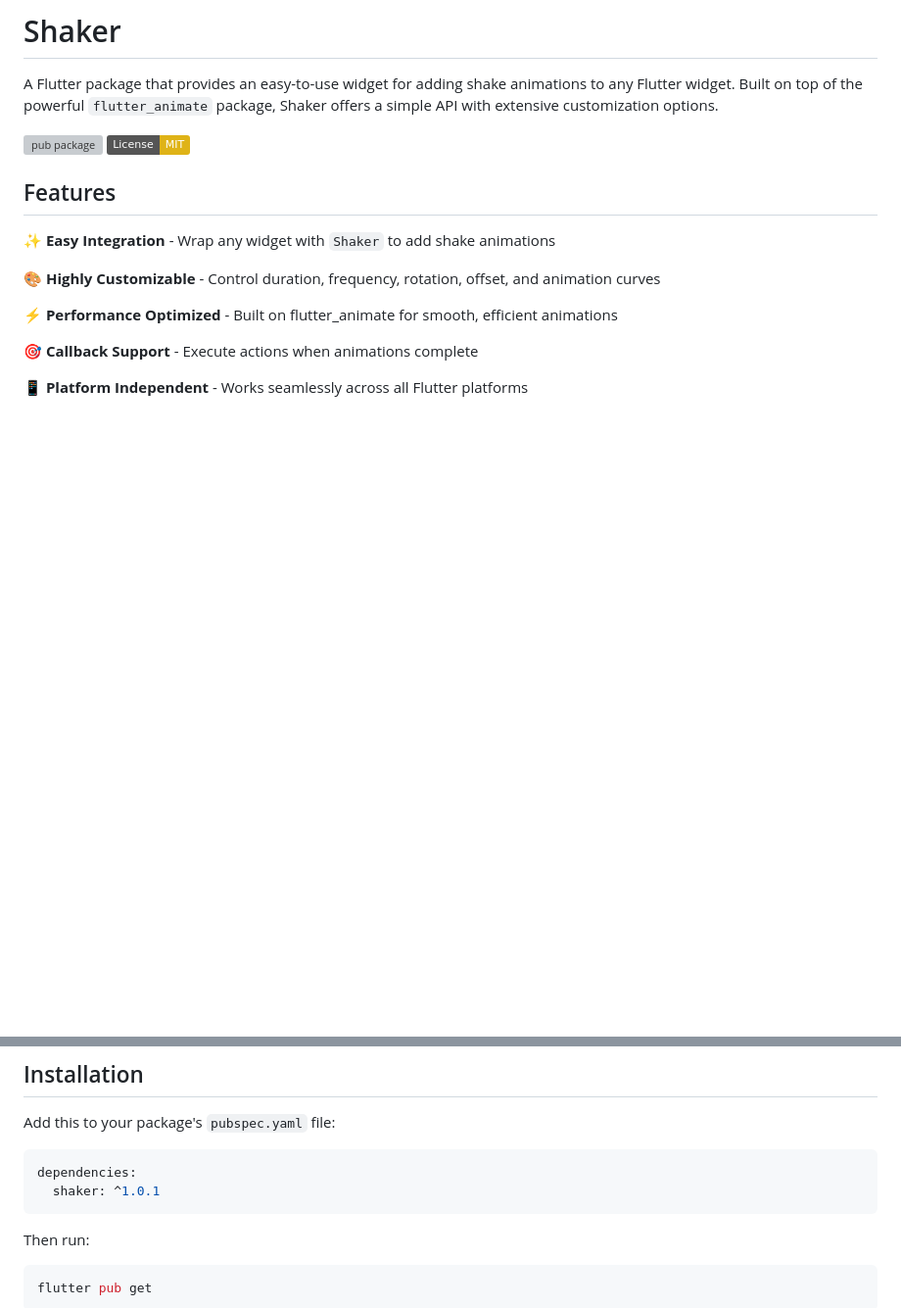
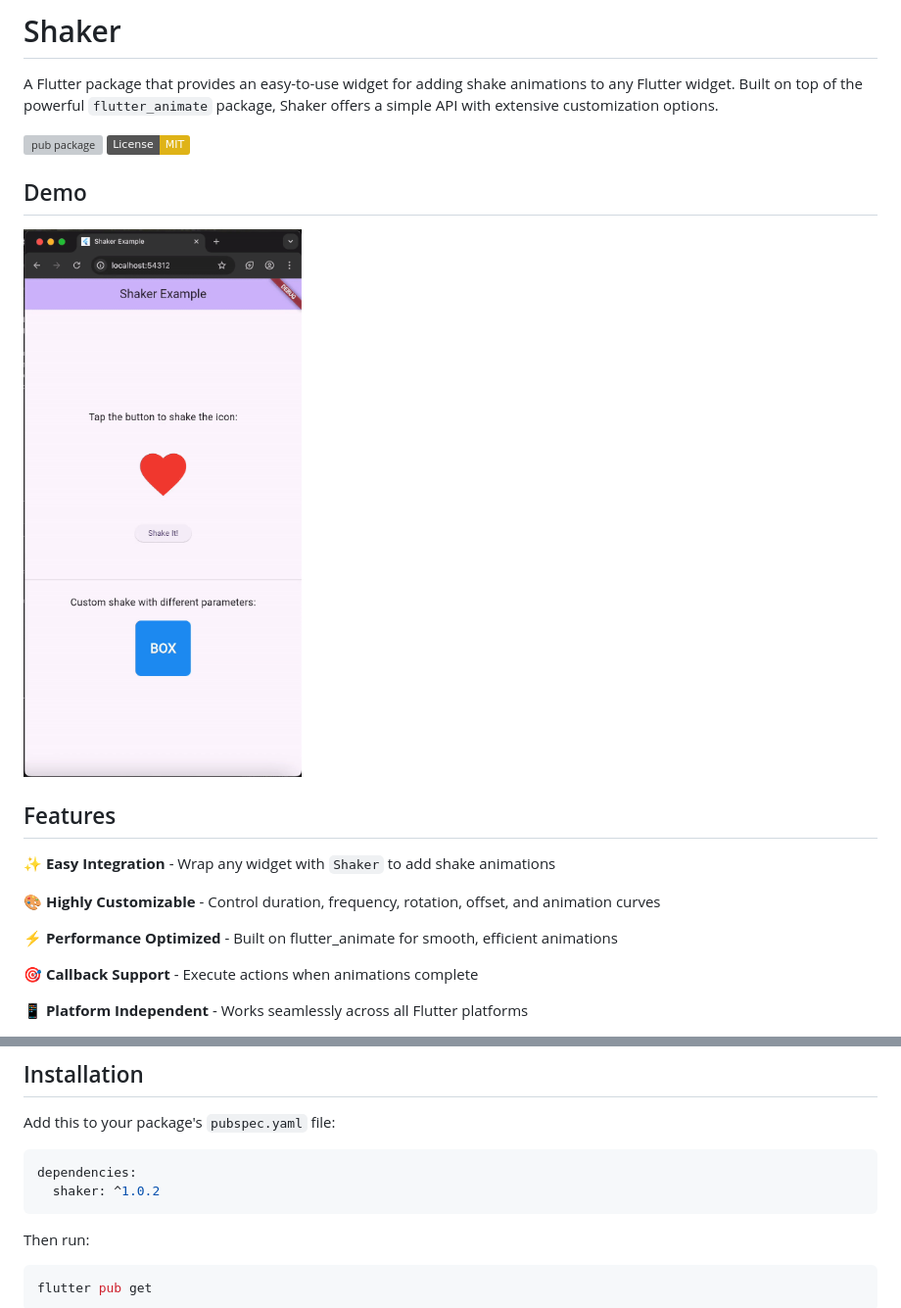
Before and after one commit to SoundSliced/shaker, a Markdown page: README.md, 2 parts joined by grey strips. Shown at 98% size. Drawn GitHub-style; pictures changed too: example/assets/example.gif (added); badges without logos; blank space fills up the shorter version; grey boxes are pictures that could not be loaded.

````diff
--- a/README.md
+++ b/README.md
@@ -4,6 +4,12 @@ A Flutter package that provides an easy-to-use widget for adding shake animation
 
 [![pub package](https://img.shields.io/pub/v/shaker.svg)](https://pub.dev/packages/shaker)
 [![License: MIT](https://img.shields.io/badge/License-MIT-yellow.svg)](https://opensource.org/licenses/MIT)
+
+## Demo
+
+![Demo](https://raw.githubusercontent.com/SoundSliced/shaker/main/example/assets/example.gif)
+
+
 
 ## Features
 
@@ -23,7 +29,7 @@ Add this to your package's `pubspec.yaml` file:
 
 ```yaml
 dependencies:
-  shaker: ^1.0.1
+  shaker: ^1.0.2
 ```
 
 Then run:
````
Also changed, not shown: CHANGELOG.md (+4 -0 lines), example/README.md (added, +3 -0 lines), 16 other files.
